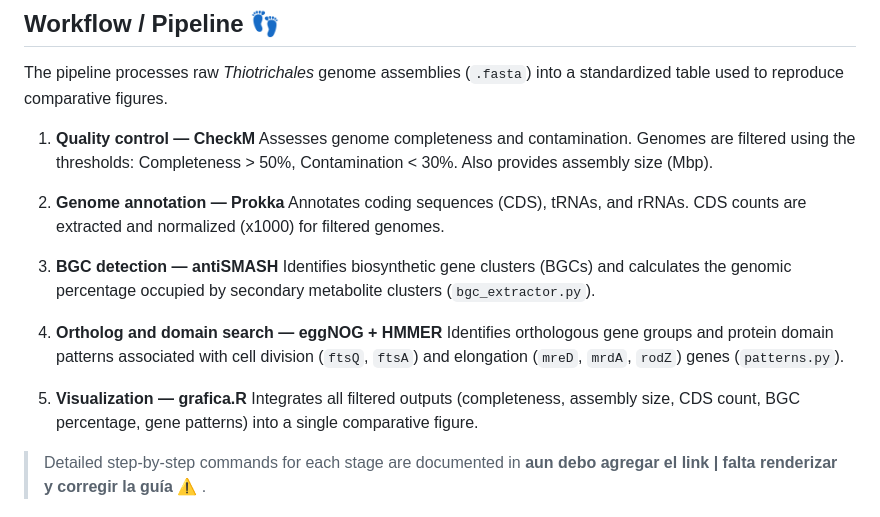
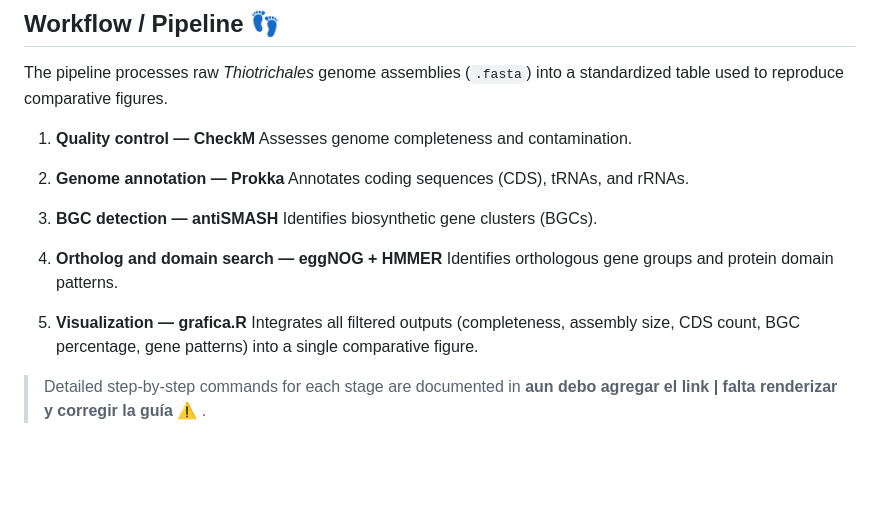
Before and after one commit to ecoevolab/thiotrichales_genomics, a Markdown page: README.md, the part around the change. GitHub-like rendering; blank space fills up the shorter version.

Commit message:
Revise pipeline steps and enhance descriptions
Reordered steps in the pipeline and updated descriptions for clarity.

```diff
--- a/README.md
+++ b/README.md
@@ -11,18 +11,18 @@ Cellular complexity is assessed via genome size, CDS count, and cell division/el
 The pipeline processes raw *Thiotrichales* genome assemblies (`.fasta`) into a standardized table used to reproduce comparative figures.
 
 1. **Quality control — CheckM**
-   Assesses genome completeness and contamination. Genomes are filtered using the thresholds: Completeness > 50%, Contamination < 30%. Also provides assembly size (Mbp).
+   Assesses genome completeness and contamination.
 
-2. **Genome annotation — Prokka**
-   Annotates coding sequences (CDS), tRNAs, and rRNAs. CDS counts are extracted and normalized (x1000) for filtered genomes.
+3. **Genome annotation — Prokka**
+   Annotates coding sequences (CDS), tRNAs, and rRNAs.
 
-3. **BGC detection — antiSMASH**
-   Identifies biosynthetic gene clusters (BGCs) and calculates the genomic percentage occupied by secondary metabolite clusters (`bgc_extractor.py`).
+4. **BGC detection — antiSMASH**
+   Identifies biosynthetic gene clusters (BGCs).
 
-4. **Ortholog and domain search — eggNOG + HMMER**
-   Identifies orthologous gene groups and protein domain patterns associated with cell division (`ftsQ`, `ftsA`) and elongation (`mreD`, `mrdA`, `rodZ`) genes (`patterns.py`).
+6. **Ortholog and domain search — eggNOG + HMMER**
+   Identifies orthologous gene groups and protein domain patterns.
 
-5. **Visualization — grafica.R**
+7. **Visualization — grafica.R**
    Integrates all filtered outputs (completeness, assembly size, CDS count, BGC percentage, gene patterns) into a single comparative figure.
 
 > Detailed step-by-step commands for each stage are documented in **aun debo agregar el link | falta renderizar y corregir la guía ⚠️** .
```
